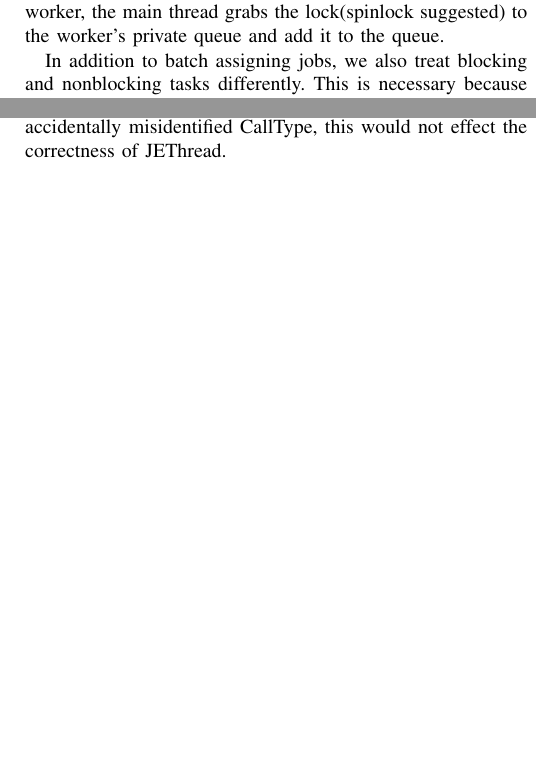
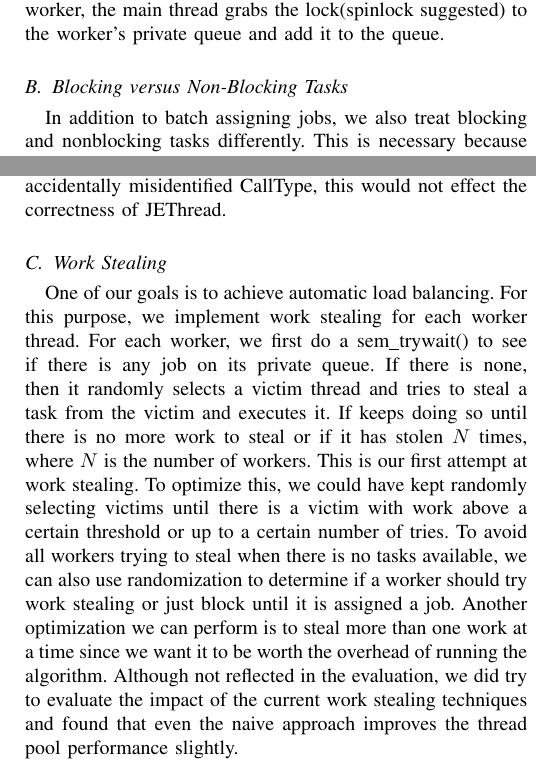
Before and after one commit to BDHU/C_Thread_Pool, a LaTeX paper (thread-pool-implementation/paper.tex): two parts of the columns of page 2 of 3, joined at a grey line, cut so that both start at the same text, the shorter picture padded with empty space. Compiled offline with pdfLaTeX.

Commit message:
add more to implementation

```diff
--- a/thread-pool-implementation/paper.tex
+++ b/thread-pool-implementation/paper.tex
@@ -154,7 +154,11 @@ The low overhead of the thread pool is achieved with several design decisions. W
 \subsection{Task Assignment}
 Each task is represented as a \textbf{struct task}. It is created by the calling function whenever the user sends the function to be executed to the thread pool and then distributed to the threads in the thread pool in a round-robin style to ensure even distribution. We keep track of the current worker that we are assigning to, and advance it after we've assigned $N$ tasks to it. This is to reduce the overhead of waking up workers when the number of tasks is few, and to try batching tasks and provide better tasks locality. This is based on the hypothesis that tasks created close in time are likely to reference similar memory regions. Therefore, we hope to keep them on the same worker thread. Even when this hypothesis does not hold, it does not hurt JEThread's performance. When a job is assigned to a worker, the main thread grabs the lock(spinlock suggested) to the worker's private queue and add it to the queue.
 
+\subsection{Blocking versus Non-Blocking Tasks}
 In addition to batch assigning jobs, we also treat blocking and nonblocking tasks differently. This is necessary because JEThread by default starts with $N$ threads, where $N$ is the number of processors, and if all workers threads are executing some blocking tasks, then nonblocking tasks will not be able to execute until much later. It becomes even worse when majority of tasks are blocking tasks. In such case, the fixed number of workers would be blocked constantly. To solve this problem, we use an approach similar to Golang's parking threads, where we create a new thread to handle blocking tasks and only use our default set of worker threads to handle nonblocking tasks. In order to implement this, we need to identify if a task is blocking or nonblocking. This is difficult and inefficient to do at runtime, but can be done much easier in compile time. In our implementation, we rely on user to specify the CallType when adding a task. This is not fundamentally necessary - we could have modified GCC compiler or inspected task at preprocessing time to accomplish the same thing, but due to the time constraint we exposed this option to users. We believe that users would try their best to provide accurate CallType because they want better performance. Even if they accidentally misidentified CallType, this would not effect the correctness of JEThread.
+
+\subsection{Work Stealing}
+One of our goals is to achieve automatic load balancing. For this purpose, we implement work stealing for each worker thread. For each worker, we first do a sem\_trywait() to see if there is any job on its private queue. If there is none, then it randomly selects a victim thread and tries to steal a task from the victim and executes it. If keeps doing so until there is no more work to steal or if it has stolen $N$ times, where $N$ is the number of workers. This is our first attempt at work stealing. To optimize this, we could have kept randomly selecting victims until there is a victim with work above a certain threshold or up to a certain number of tries. To avoid all workers trying to steal when there is no tasks available, we can also use randomization to determine if a worker should try work stealing or just block until it is assigned a job. Another optimization we can perform is to steal more than one work at a time since we want it to be worth the overhead of running the algorithm. Although not reflected in the evaluation, we did try to evaluate the impact of the current work stealing techniques and found that even the naive approach improves the thread pool performance slightly.
 
 \subsection{Internal Synchronization}
 Each thread owns a privat task queue to store all its assigned tasks. Each queue is protected by either a mutex or a spinlock depending on users' specification. However, it is possible that a thread's task queue is empty when it is first initialized. It will waste CPU resource if such task is kept up and running without executing any tasks. Thus, we use semaphore to improve the efficiency of the thread pool. Thus we let the main thread invoking sema\_post on each thread once it finishes adding tasks to the thread's task queue to indicate the availability of tasks. However, the thread's task queue can be empty for other reasons. The most important one is that the thread finishes executing all assigned tasks. Thus, we implement work stealing algorithm to keep the idle thread busy by letting it trying to steal tasks from other threads by randomly choosing one. Since we don't want tasks stealing to create too much overhead as it tries to grab tasks from other threads, we simply let the idle thread using pthread\_mutex\_trylock() or pthread\_spin\_trylock(). If the stealing succeeds, the tasks is grabbed from the victim's task queue and executed. Otherwise, the steal will fail. If the steal fails too many times, that indicates many threads' task queue is already empty and the thread pool is getting close to running out of tasks. In this case, letting more threads trying to steal tasks will create unnecessary overhead, thus the thread will be blocked to prevent wasting resources. If eventually the threads run out of tasks, it will increase \textbf{wait\_sema} to let the main thread know it finishes its job. If all threads signify that they've finihsed their tasks, then thread pool is terminated.
```
Also changed, not shown: thread-pool-implementation/paper.pdf, 3 other files.
